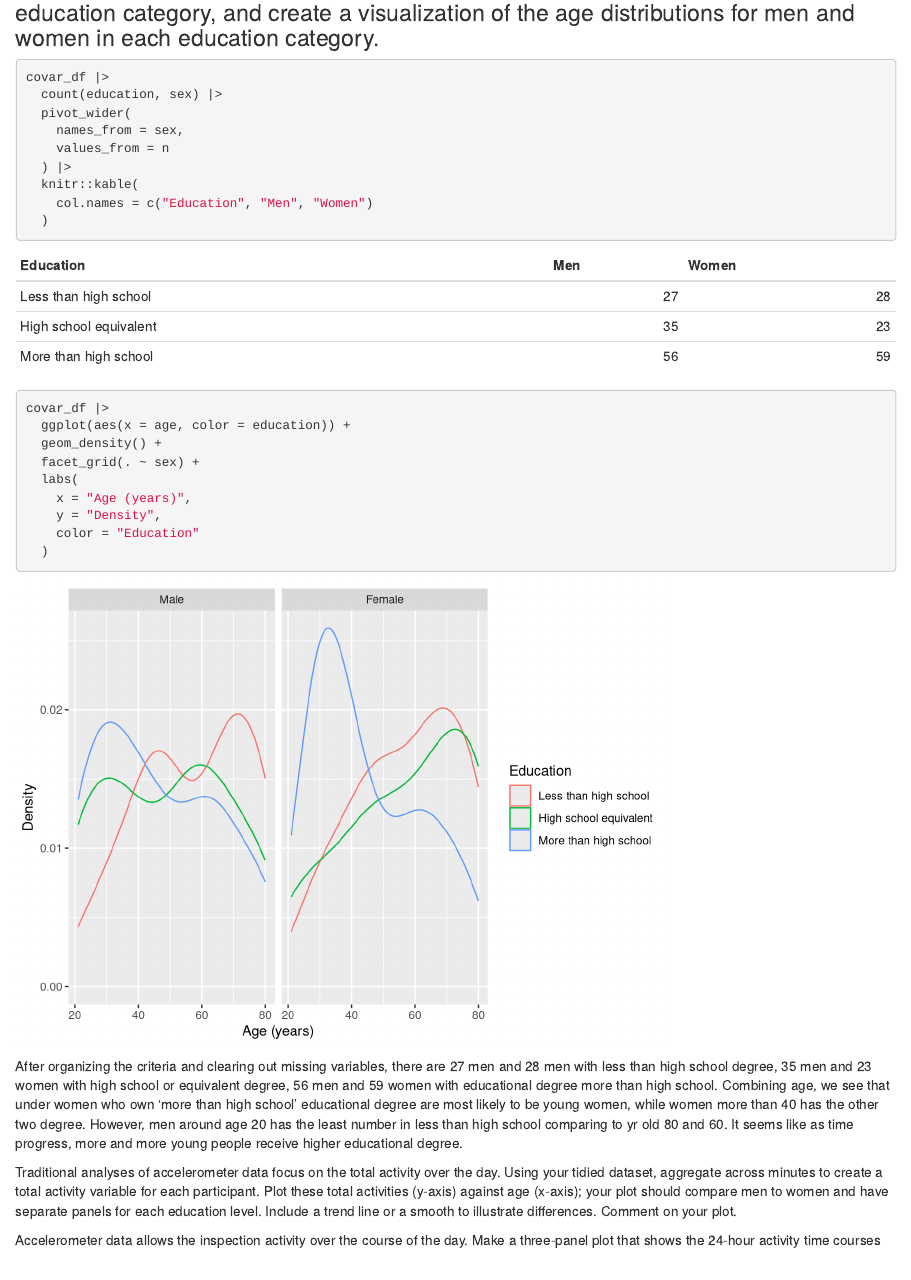
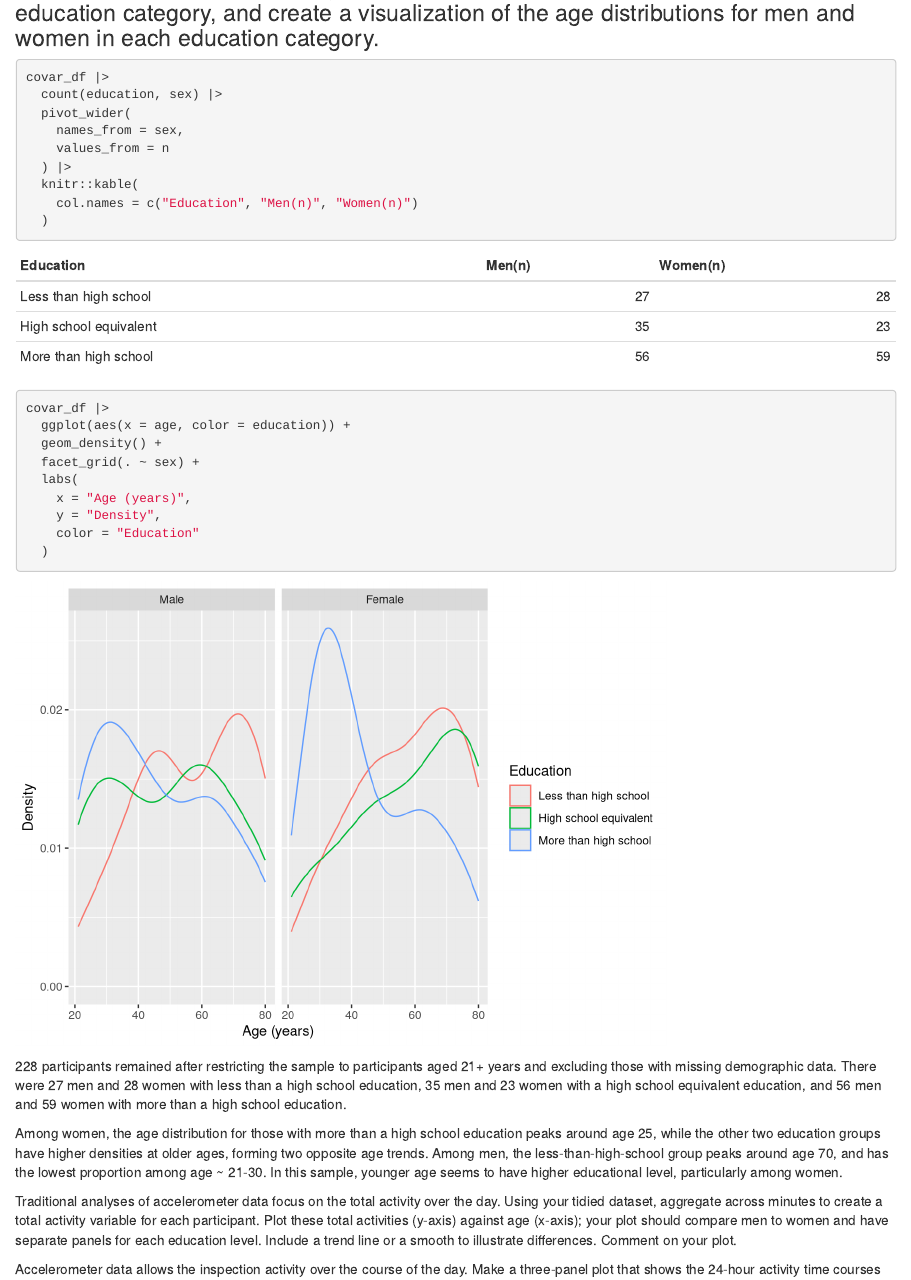
Before and after one commit to YueranPp/p8105_hw3_yp2743, an R Markdown document (p8105_hw3_yp2743.Rmd): the page in a window 1100 px wide, from 4990 px down. Rendered offline with R 4.5, knitr and Pandoc, with nearby package versions; some code elsewhere in the file could not run offline; column names are cleaned by a stand-in for the janitor package.

Commit message:
answer refine

````diff
--- a/p8105_hw3_yp2743.Rmd
+++ b/p8105_hw3_yp2743.Rmd
@@ -210,7 +210,7 @@ covar_df |>
     values_from = n
   ) |>
   knitr::kable(
-    col.names = c("Education", "Men", "Women")
+    col.names = c("Education", "Men(n)", "Women(n)")
   )
 
 covar_df |>
@@ -224,7 +224,11 @@ covar_df |>
   )
 
 ```
-After organizing the criteria and clearing out missing variables, there are 27 men and 28 men with less than high school degree, 35 men and 23 women with high school or equivalent degree, 56 men and 59 women with educational degree more than high school. Combining age, we see that under women who own 'more than high school' educational degree are most likely to be young women, while women more than 40 has the other two degree. However, men around age 20 has the least number in less than high school comparing to yr old 80 and 60. It seems like as time progress, more and more young people receive higher educational degree.
+
+228 participants remained after restricting the sample to participants aged 21+ years and excluding those with missing demographic data. There were 27 men and 28 women with less than a high school education, 35 men and 23 women with a high school equivalent education, and 56 men and 59 women with more than a high school education.
+
+Among women, the age distribution for those with more than a high school education peaks around age 25, while the other two education groups have higher densities at older ages, forming two opposite age trends. Among men, the less-than-high-school group peaks around age 70, and has the lowest proportion among age ~ 21-30.  In this sample, younger age seems to have higher educational level, particularly among women.
+
 
 Traditional analyses of accelerometer data focus on the total activity over the day. Using your tidied dataset, aggregate across minutes to create a total activity variable for each participant. Plot these total activities (y-axis) against age (x-axis); your plot should compare men to women and have separate panels for each education level. Include a trend line or a smooth to illustrate differences. Comment on your plot.
 
````
